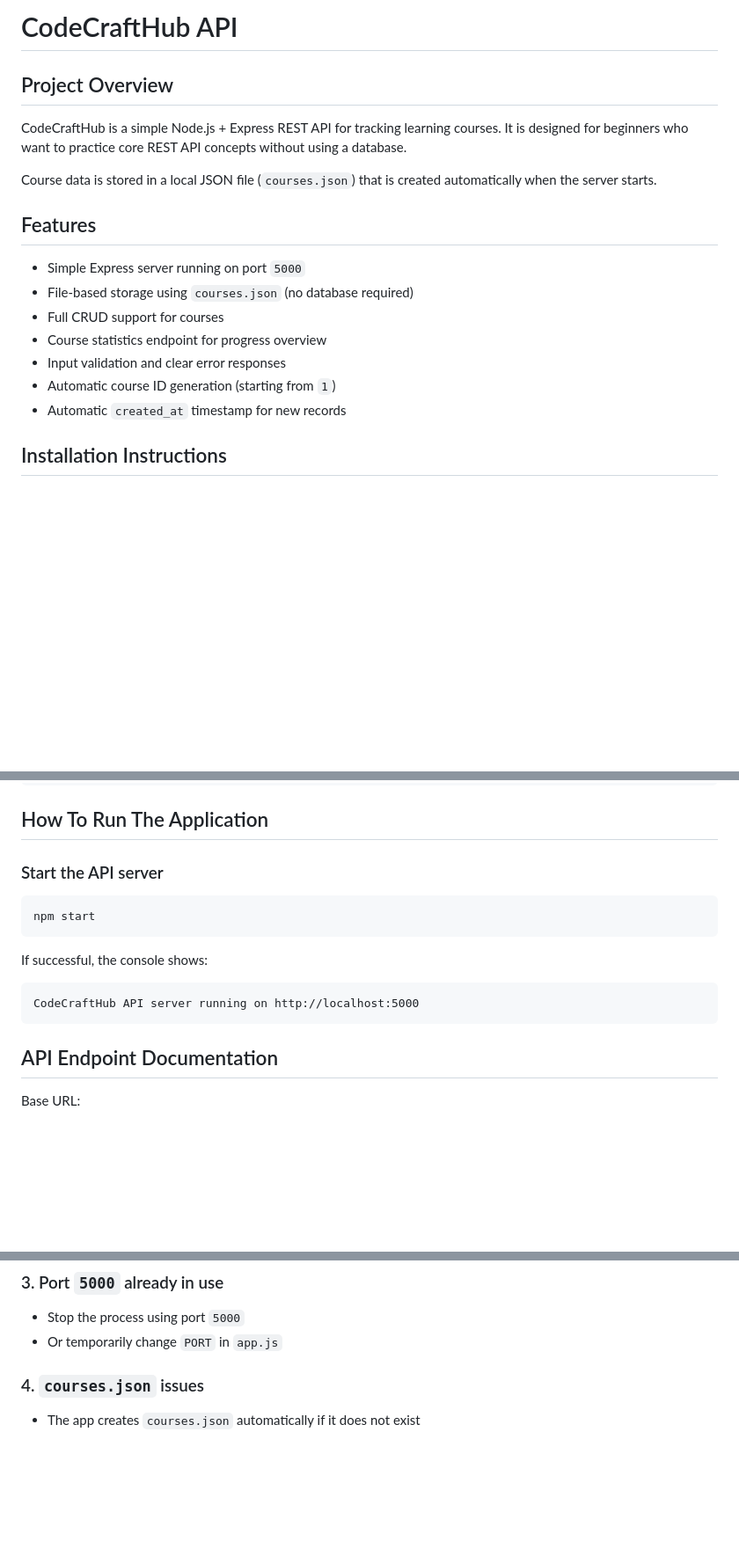
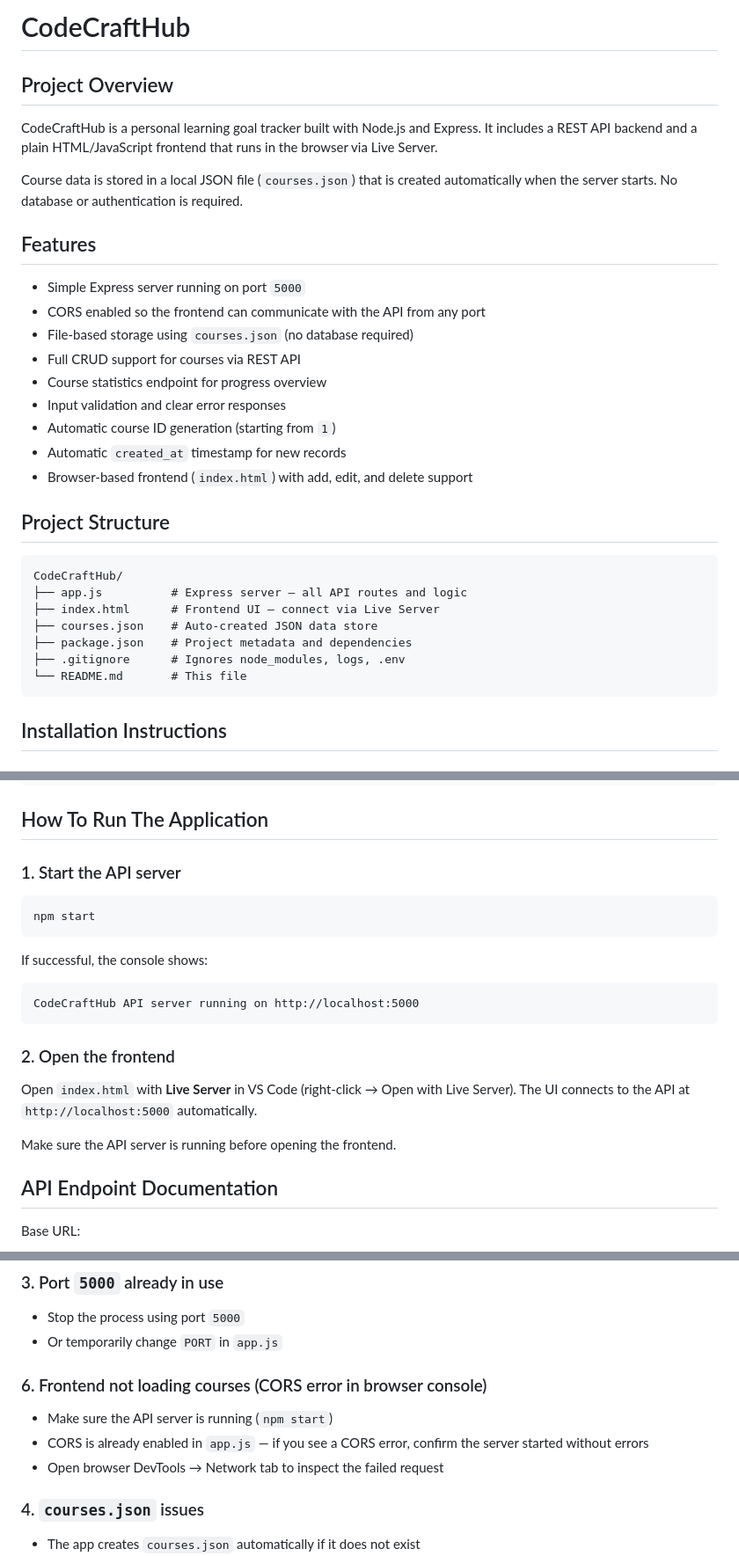
Before and after one commit to rafael-a-g-n/CodeCraftHub, a Markdown page: README.md, 3 parts joined by grey strips. Shown at 88% size. GitHub-like rendering; blank space fills up the shorter version.

Commit message:
docs: update README with frontend, CORS, and project structure

````diff
--- a/README.md
+++ b/README.md
@@ -1,19 +1,33 @@
-# CodeCraftHub API
+# CodeCraftHub
 
 ## Project Overview
-CodeCraftHub is a simple Node.js + Express REST API for tracking learning courses.
-It is designed for beginners who want to practice core REST API concepts without using a database.
+CodeCraftHub is a personal learning goal tracker built with Node.js and Express.
+It includes a REST API backend and a plain HTML/JavaScript frontend that runs in the browser via Live Server.
 
 Course data is stored in a local JSON file (`courses.json`) that is created automatically when the server starts.
+No database or authentication is required.
 
 ## Features
 - Simple Express server running on port `5000`
+- CORS enabled so the frontend can communicate with the API from any port
 - File-based storage using `courses.json` (no database required)
-- Full CRUD support for courses
+- Full CRUD support for courses via REST API
 - Course statistics endpoint for progress overview
 - Input validation and clear error responses
 - Automatic course ID generation (starting from `1`)
 - Automatic `created_at` timestamp for new records
+- Browser-based frontend (`index.html`) with add, edit, and delete support
+
+## Project Structure
+```
+CodeCraftHub/
+├── app.js          # Express server — all API routes and logic
+├── index.html      # Frontend UI — connect via Live Server
+├── courses.json    # Auto-created JSON data store
+├── package.json    # Project metadata and dependencies
+├── .gitignore      # Ignores node_modules, logs, .env
+└── README.md       # This file
+```
 
 ## Installation Instructions
 ### Prerequisites
@@ -26,7 +40,7 @@ npm install
 ```
 
 ## How To Run The Application
-### Start the API server
+### 1. Start the API server
 ```bash
 npm start
 ```
@@ -35,6 +49,12 @@ If successful, the console shows:
 ```text
 CodeCraftHub API server running on http://localhost:5000
 ```
+
+### 2. Open the frontend
+Open `index.html` with **Live Server** in VS Code (right-click → Open with Live Server).
+The UI connects to the API at `http://localhost:5000` automatically.
+
+Make sure the API server is running before opening the frontend.
 
 ## API Endpoint Documentation
 Base URL:
@@ -187,6 +207,11 @@ npm start
 ### 3. Port `5000` already in use
 - Stop the process using port `5000`
 - Or temporarily change `PORT` in `app.js`
+
+### 6. Frontend not loading courses (CORS error in browser console)
+- Make sure the API server is running (`npm start`)
+- CORS is already enabled in `app.js` — if you see a CORS error, confirm the server started without errors
+- Open browser DevTools → Network tab to inspect the failed request
 
 ### 4. `courses.json` issues
 - The app creates `courses.json` automatically if it does not exist
````
Also changed, not shown: other parts of README.md (+1 -1 lines).
